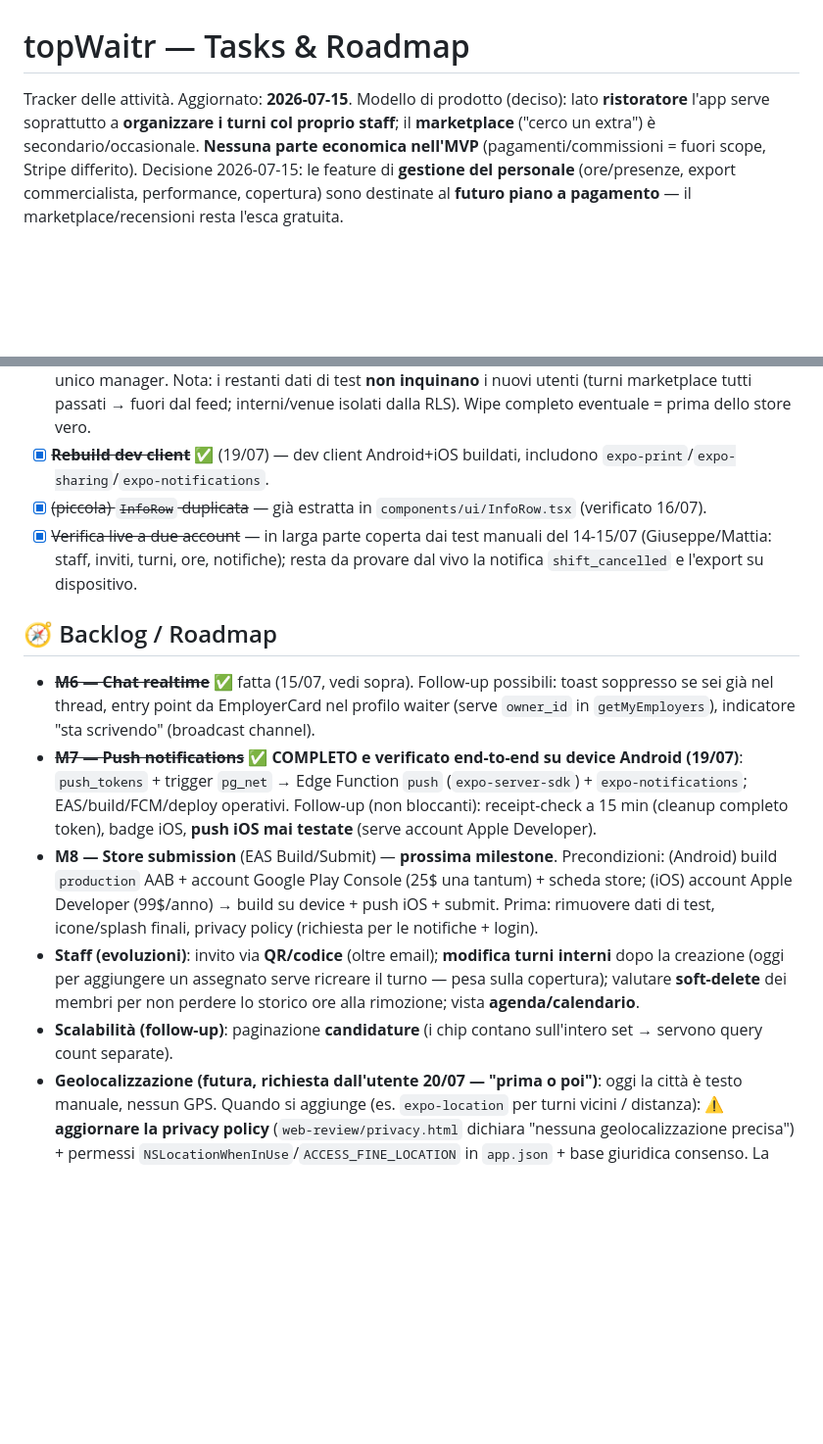
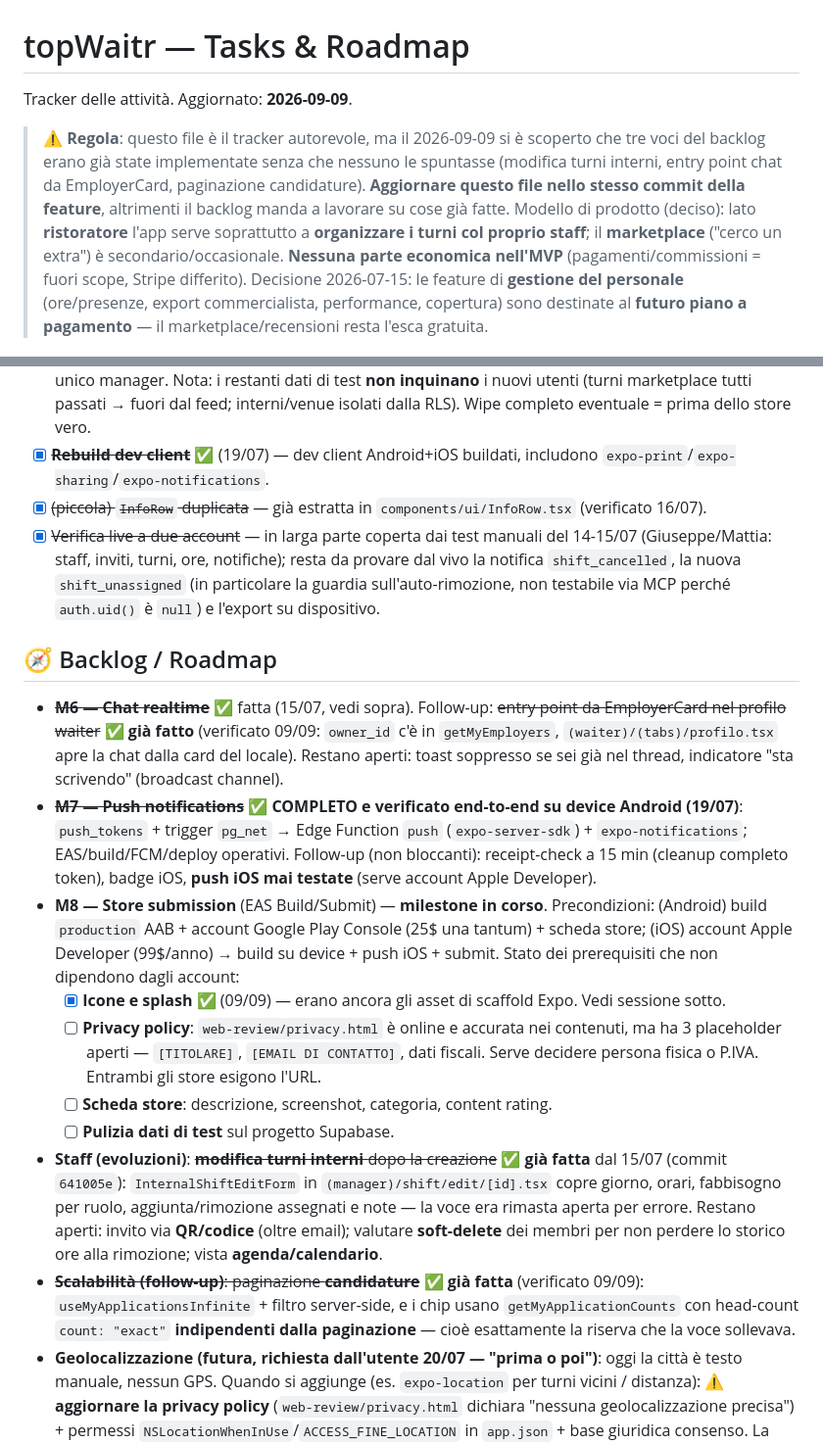
Before and after one commit to mattiacaprioli/topWaitr, a Markdown page: TASKS.md, 2 parts joined by grey strips. Shown at 98% size. Rendered like a GitHub page; blank space fills up the shorter version.

```diff
--- a/TASKS.md
+++ b/TASKS.md
@@ -1,6 +1,8 @@
 # topWaitr — Tasks & Roadmap
 
-Tracker delle attività. Aggiornato: **2026-07-15**.
+Tracker delle attività. Aggiornato: **2026-09-09**.
+
+> ⚠️ **Regola**: questo file è il tracker autorevole, ma il 2026-09-09 si è scoperto che tre voci del backlog erano già state implementate senza che nessuno le spuntasse (modifica turni interni, entry point chat da EmployerCard, paginazione candidature). **Aggiornare questo file nello stesso commit della feature**, altrimenti il backlog manda a lavorare su cose già fatte.
 Modello di prodotto (deciso): lato **ristoratore** l'app serve soprattutto a **organizzare i turni col proprio staff**; il **marketplace** ("cerco un extra") è secondario/occasionale. **Nessuna parte economica nell'MVP** (pagamenti/commissioni = fuori scope, Stripe differito). Decisione 2026-07-15: le feature di **gestione del personale** (ore/presenze, export commercialista, performance, copertura) sono destinate al **futuro piano a pagamento** — il marketplace/recensioni resta l'esca gratuita.
 
 ---
@@ -80,15 +95,19 @@ Test su Android reale (account cameriere `capriolimattia1994@gmail.com`), tutti
 - [x] ~~(dati di test) la venue **"Trattoria da Gino (TEST)"** intestata al waiter Mattia~~ ✅ (19/07) — rimossa (cascade: 4 turni + 1 candidatura; 0 conversazioni/notifiche collegate); onboarding di Giuseppe (manager di test) portato a `true`. Modello dati ora coerente: Mattia/Atesh camerieri puri, Giuseppe unico manager. Nota: i restanti dati di test **non inquinano** i nuovi utenti (turni marketplace tutti passati → fuori dal feed; interni/venue isolati dalla RLS). Wipe completo eventuale = prima dello store vero.
 - [x] ~~**Rebuild dev client**~~ ✅ (19/07) — dev client Android+iOS buildati, includono `expo-print`/`expo-sharing`/`expo-notifications`.
 - [x] ~~(piccola) `InfoRow` duplicata~~ — già estratta in `components/ui/InfoRow.tsx` (verificato 16/07).
-- [x] ~~Verifica live a due account~~ — in larga parte coperta dai test manuali del 14-15/07 (Giuseppe/Mattia: staff, inviti, turni, ore, notifiche); resta da provare dal vivo la notifica `shift_cancelled` e l'export su dispositivo.
+- [x] ~~Verifica live a due account~~ — in larga parte coperta dai test manuali del 14-15/07 (Giuseppe/Mattia: staff, inviti, turni, ore, notifiche); resta da provare dal vivo la notifica `shift_cancelled`, la nuova `shift_unassigned` (in particolare la guardia sull'auto-rimozione, non testabile via MCP perché `auth.uid()` è `null`) e l'export su dispositivo.
 
 ## 🧭 Backlog / Roadmap
 
-- ~~**M6 — Chat realtime**~~ ✅ fatta (15/07, vedi sopra). Follow-up possibili: toast soppresso se sei già nel thread, entry point da EmployerCard nel profilo waiter (serve `owner_id` in `getMyEmployers`), indicatore "sta scrivendo" (broadcast channel).
+- ~~**M6 — Chat realtime**~~ ✅ fatta (15/07, vedi sopra). Follow-up: ~~entry point da EmployerCard nel profilo waiter~~ ✅ **già fatto** (verificato 09/09: `owner_id` c'è in `getMyEmployers`, `(waiter)/(tabs)/profilo.tsx` apre la chat dalla card del locale). Restano aperti: toast soppresso se sei già nel thread, indicatore "sta scrivendo" (broadcast channel).
 - ~~**M7 — Push notifications**~~ ✅ **COMPLETO e verificato end-to-end su device Android (19/07)**: `push_tokens` + trigger `pg_net` → Edge Function `push` (`expo-server-sdk`) + `expo-notifications`; EAS/build/FCM/deploy operativi. Follow-up (non bloccanti): receipt-check a 15 min (cleanup completo token), badge iOS, **push iOS mai testate** (serve account Apple Developer).
-- **M8 — Store submission** (EAS Build/Submit) — **prossima milestone**. Precondizioni: (Android) build `production` AAB + account Google Play Console (25$ una tantum) + scheda store; (iOS) account Apple Developer (99$/anno) → build su device + push iOS + submit. Prima: rimuovere dati di test, icone/splash finali, privacy policy (richiesta per le notifiche + login).
-- **Staff (evoluzioni)**: invito via **QR/codice** (oltre email); **modifica turni interni** dopo la creazione (oggi per aggiungere un assegnato serve ricreare il turno — pesa sulla copertura); valutare **soft-delete** dei membri per non perdere lo storico ore alla rimozione; vista **agenda/calendario**.
-- **Scalabilità (follow-up)**: paginazione **candidature** (i chip contano sull'intero set → servono query count separate).
+- **M8 — Store submission** (EAS Build/Submit) — **milestone in corso**. Precondizioni: (Android) build `production` AAB + account Google Play Console (25$ una tantum) + scheda store; (iOS) account Apple Developer (99$/anno) → build su device + push iOS + submit. Stato dei prerequisiti che non dipendono dagli account:
+  - [x] **Icone e splash** ✅ (09/09) — erano ancora gli asset di scaffold Expo. Vedi sessione sotto.
+  - [ ] **Privacy policy**: `web-review/privacy.html` è online e accurata nei contenuti, ma ha 3 placeholder aperti — `[TITOLARE]`, `[EMAIL DI CONTATTO]`, dati fiscali. Serve decidere persona fisica o P.IVA. Entrambi gli store esigono l'URL.
+  - [ ] **Scheda store**: descrizione, screenshot, categoria, content rating.
+  - [ ] **Pulizia dati di test** sul progetto Supabase.
+- **Staff (evoluzioni)**: ~~**modifica turni interni** dopo la creazione~~ ✅ **già fatta** dal 15/07 (commit `641005e`): `InternalShiftEditForm` in `(manager)/shift/edit/[id].tsx` copre giorno, orari, fabbisogno per ruolo, aggiunta/rimozione assegnati e note — la voce era rimasta aperta per errore. Restano aperti: invito via **QR/codice** (oltre email); valutare **soft-delete** dei membri per non perdere lo storico ore alla rimozione; vista **agenda/calendario**.
+- ~~**Scalabilità (follow-up)**: paginazione **candidature**~~ ✅ **già fatta** (verificato 09/09): `useMyApplicationsInfinite` + filtro server-side, e i chip usano `getMyApplicationCounts` con head-count `count: "exact"` **indipendenti dalla paginazione** — cioè esattamente la riserva che la voce sollevava.
 - **Geolocalizzazione (futura, richiesta dall'utente 20/07 — "prima o poi")**: oggi la città è testo manuale, nessun GPS. Quando si aggiunge (es. `expo-location` per turni vicini / distanza): ⚠️ **aggiornare la privacy policy** (`web-review/privacy.html` dichiara "nessuna geolocalizzazione precisa") + permessi `NSLocationWhenInUse`/`ACCESS_FINE_LOCATION` in `app.json` + base giuridica consenso. La privacy policy è **documento vivo**: come le slide onboarding, va aggiornata quando cambia cosa raccoglie l'app.
 - **Recensioni**: verifica "via scontrino" (`verified`/`status`/`receipt_ref` predisposti) + moderazione; badge di eccellenza (da `reviews.tags`); statistiche/andamento rating.
 - **Parte economica** (futura, non MVP): **telaio Pro COSTRUITO** (19/07, vedi sotto) senza prezzi; manca solo il modello di monetizzazione + Stripe + flip del default `plan` a 'free'.
```
Also changed, not shown: other parts of TASKS.md (+13 -0 lines).
